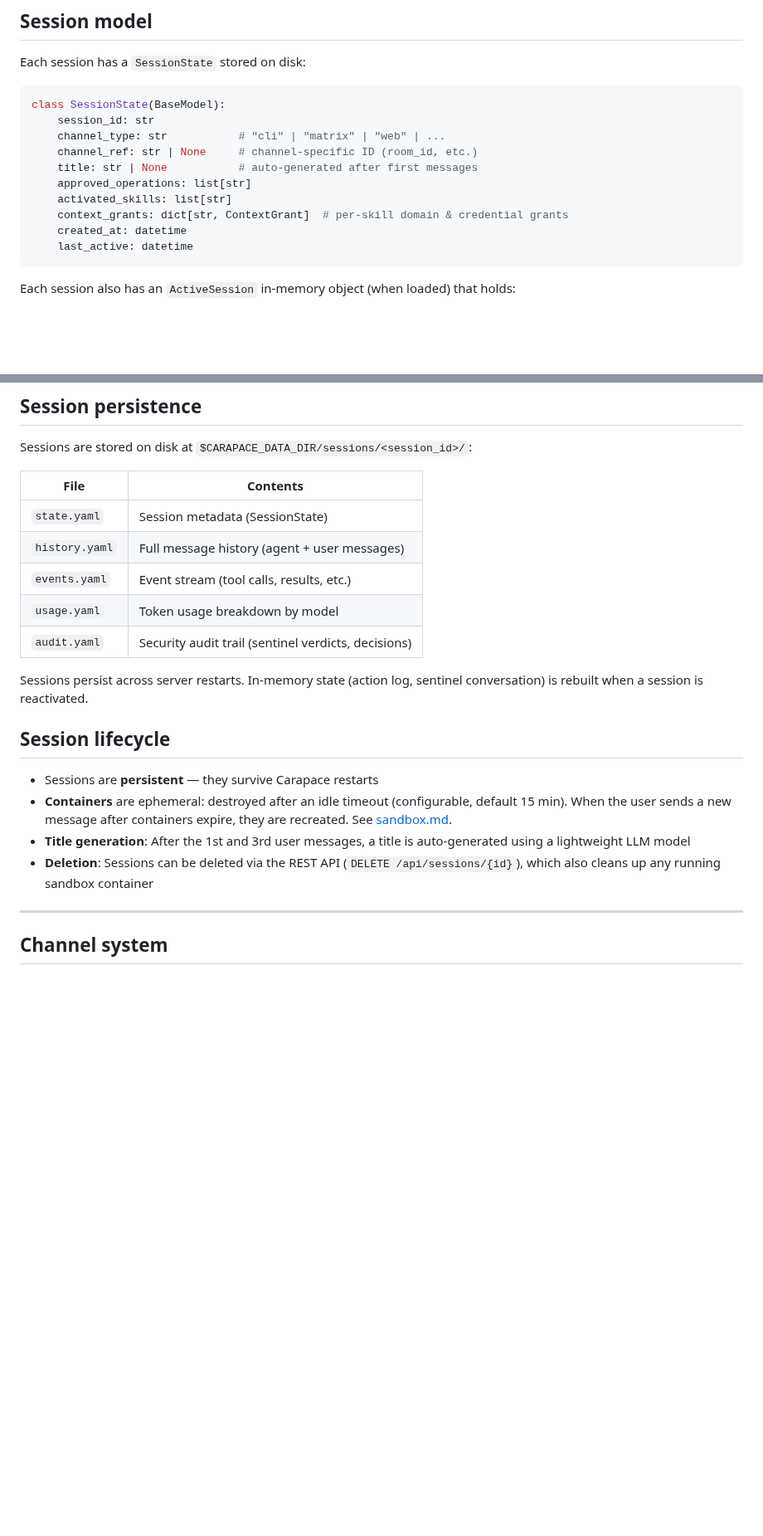
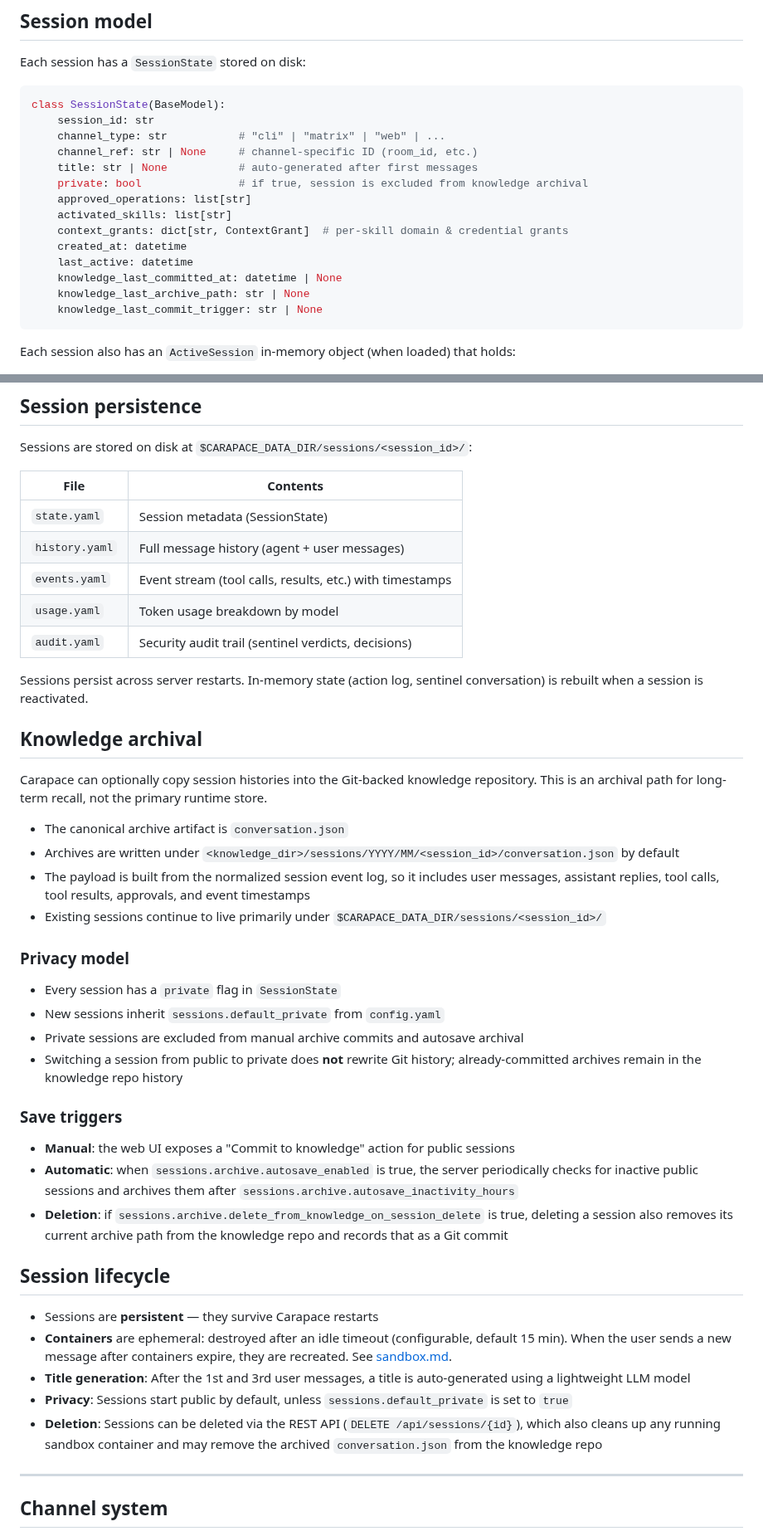
Before and after one commit to thiesgerken/carapace, a Markdown page: docs/sessions-and-channels.md, 2 parts joined by grey strips. Shown at 83% size. Drawn GitHub-style; blank space fills up the shorter version.

Commit message:
📝 docs: document session archive settings

````diff
--- a/docs/sessions-and-channels.md
+++ b/docs/sessions-and-channels.md
@@ -12,11 +12,15 @@ class SessionState(BaseModel):
     channel_type: str           # "cli" | "matrix" | "web" | ...
     channel_ref: str | None     # channel-specific ID (room_id, etc.)
     title: str | None           # auto-generated after first messages
+    private: bool               # if true, session is excluded from knowledge archival
     approved_operations: list[str]
     activated_skills: list[str]
     context_grants: dict[str, ContextGrant]  # per-skill domain & credential grants
     created_at: datetime
     last_active: datetime
+    knowledge_last_committed_at: datetime | None
+    knowledge_last_archive_path: str | None
+    knowledge_last_commit_trigger: str | None
 ```
 
 Each session also has an `ActiveSession` in-memory object (when loaded) that holds:
@@ -35,18 +39,41 @@ Sessions are stored on disk at `$CARAPACE_DATA_DIR/sessions/<session_id>/`:
 | -------------- | --------------------------------------------------- |
 | `state.yaml`   | Session metadata (SessionState)                     |
 | `history.yaml` | Full message history (agent + user messages)        |
-| `events.yaml`  | Event stream (tool calls, results, etc.)            |
+| `events.yaml`  | Event stream (tool calls, results, etc.) with timestamps |
 | `usage.yaml`   | Token usage breakdown by model                      |
 | `audit.yaml`   | Security audit trail (sentinel verdicts, decisions) |
 
 Sessions persist across server restarts. In-memory state (action log, sentinel conversation) is rebuilt when a session is reactivated.
+
+## Knowledge archival
+
+Carapace can optionally copy session histories into the Git-backed knowledge repository. This is an archival path for long-term recall, not the primary runtime store.
+
+- The canonical archive artifact is `conversation.json`
+- Archives are written under `<knowledge_dir>/sessions/YYYY/MM/<session_id>/conversation.json` by default
+- The payload is built from the normalized session event log, so it includes user messages, assistant replies, tool calls, tool results, approvals, and event timestamps
+- Existing sessions continue to live primarily under `$CARAPACE_DATA_DIR/sessions/<session_id>/`
+
+### Privacy model
+
+- Every session has a `private` flag in `SessionState`
+- New sessions inherit `sessions.default_private` from `config.yaml`
+- Private sessions are excluded from manual archive commits and autosave archival
+- Switching a session from public to private does **not** rewrite Git history; already-committed archives remain in the knowledge repo history
+
+### Save triggers
+
+- **Manual**: the web UI exposes a "Commit to knowledge" action for public sessions
+- **Automatic**: when `sessions.archive.autosave_enabled` is true, the server periodically checks for inactive public sessions and archives them after `sessions.archive.autosave_inactivity_hours`
+- **Deletion**: if `sessions.archive.delete_from_knowledge_on_session_delete` is true, deleting a session also removes its current archive path from the knowledge repo and records that as a Git commit
 
 ## Session lifecycle
 
 - Sessions are **persistent** — they survive Carapace restarts
 - **Containers** are ephemeral: destroyed after an idle timeout (configurable, default 15 min). When the user sends a new message after containers expire, they are recreated. See [sandbox.md](sandbox.md).
 - **Title generation**: After the 1st and 3rd user messages, a title is auto-generated using a lightweight LLM model
-- **Deletion**: Sessions can be deleted via the REST API (`DELETE /api/sessions/{id}`), which also cleans up any running sandbox container
+- **Privacy**: Sessions start public by default, unless `sessions.default_private` is set to `true`
+- **Deletion**: Sessions can be deleted via the REST API (`DELETE /api/sessions/{id}`), which also cleans up any running sandbox container and may remove the archived `conversation.json` from the knowledge repo
 
 ---
 
````
Also changed, not shown: other parts of docs/sessions-and-channels.md (+2 -0 lines), docs/architecture.md (+20 -0 lines), docs/quickstart.md (+18 -0 lines).
